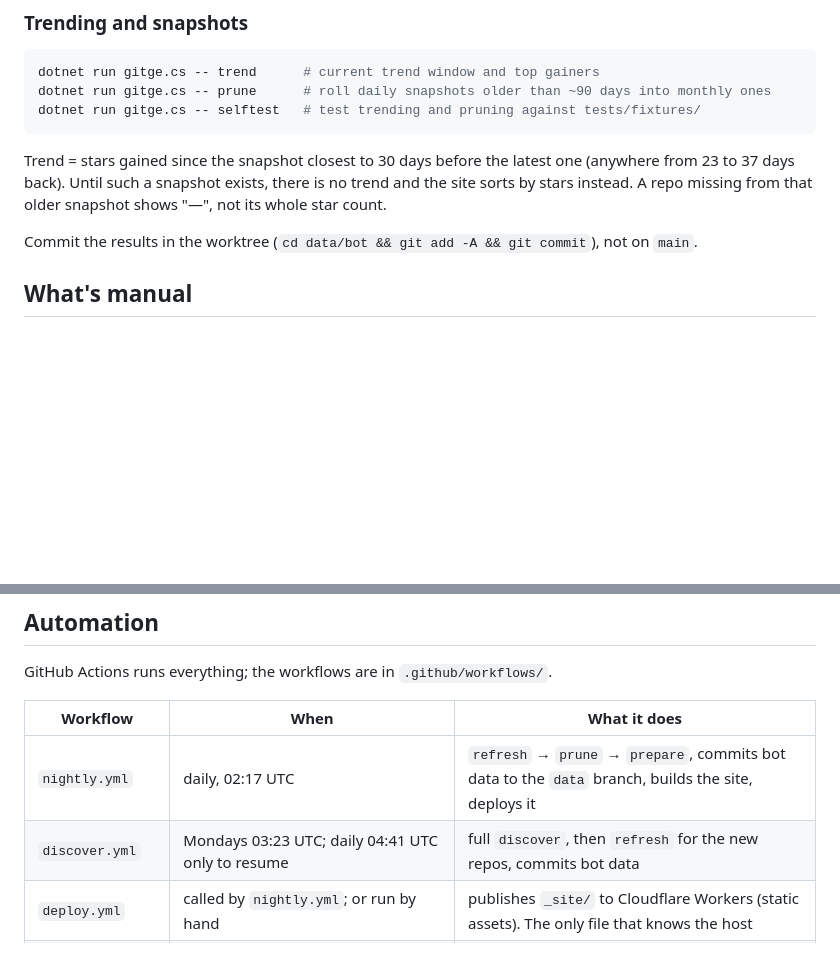
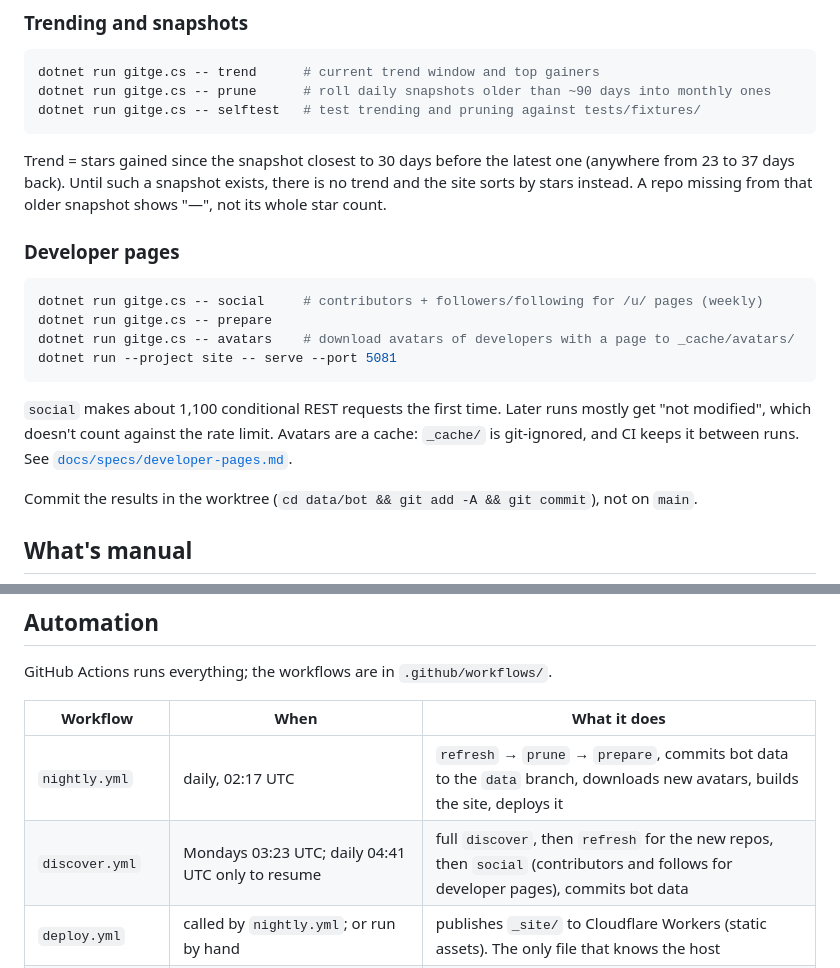
Before and after one commit to Giorgi/git.ge, a Markdown page: README.md, 2 parts joined by grey strips. GitHub-like rendering; blank space fills up the shorter version.

````diff
--- a/README.md
+++ b/README.md
@@ -119,6 +119,20 @@ Trend = stars gained since the snapshot closest to 30 days before the latest one
 trend and the site sorts by stars instead. A repo missing from that older snapshot
 shows "—", not its whole star count.
 
+### Developer pages
+
+```sh
+dotnet run gitge.cs -- social     # contributors + followers/following for /u/ pages (weekly)
+dotnet run gitge.cs -- prepare
+dotnet run gitge.cs -- avatars    # download avatars of developers with a page to _cache/avatars/
+dotnet run --project site -- serve --port 5081
+```
+
+`social` makes about 1,100 conditional REST requests the first time. Later runs
+mostly get "not modified", which doesn't count against the rate limit. Avatars are
+a cache: `_cache/` is git-ignored, and CI keeps it between runs. See
+[`docs/specs/developer-pages.md`](docs/specs/developer-pages.md).
+
 Commit the results in the worktree (`cd data/bot && git add -A && git commit`),
 not on `main`.
 
@@ -135,8 +149,8 @@ GitHub Actions runs everything; the workflows are in `.github/workflows/`.
 
 | Workflow | When | What it does |
 |---|---|---|
-| `nightly.yml` | daily, 02:17 UTC | `refresh` → `prune` → `prepare`, commits bot data to the `data` branch, builds the site, deploys it |
-| `discover.yml` | Mondays 03:23 UTC; daily 04:41 UTC only to resume | full `discover`, then `refresh` for the new repos, commits bot data |
+| `nightly.yml` | daily, 02:17 UTC | `refresh` → `prune` → `prepare`, commits bot data to the `data` branch, downloads new avatars, builds the site, deploys it |
+| `discover.yml` | Mondays 03:23 UTC; daily 04:41 UTC only to resume | full `discover`, then `refresh` for the new repos, then `social` (contributors and follows for developer pages), commits bot data |
 | `deploy.yml` | called by `nightly.yml`; or run by hand | publishes `_site/` to Cloudflare Workers (static assets). The only file that knows the host |
 | `submission.yml` | an issue labelled `submission` or `removal` gets the `accepted` label | runs `gitge.cs submit` and opens a PR, or comments why the issue was rejected |
 | `ci.yml` | pushes to `main`, pull requests | `selftest`, builds the site project, builds the whole site from the `data` branch |
````
Also changed, not shown: docs/data-model.md (+11 -0 lines), docs/specs/developer-pages.md (added, +148 -0 lines).
